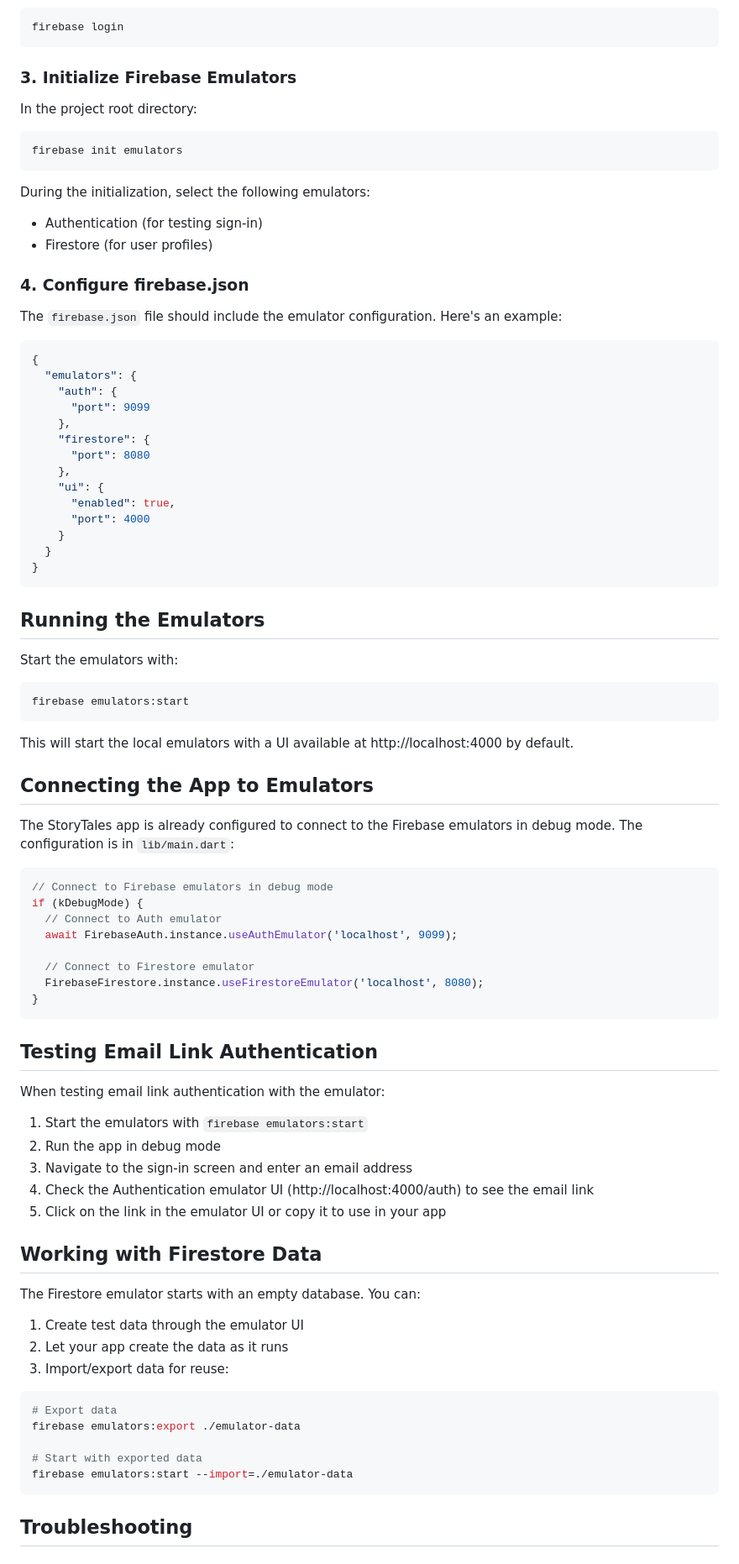
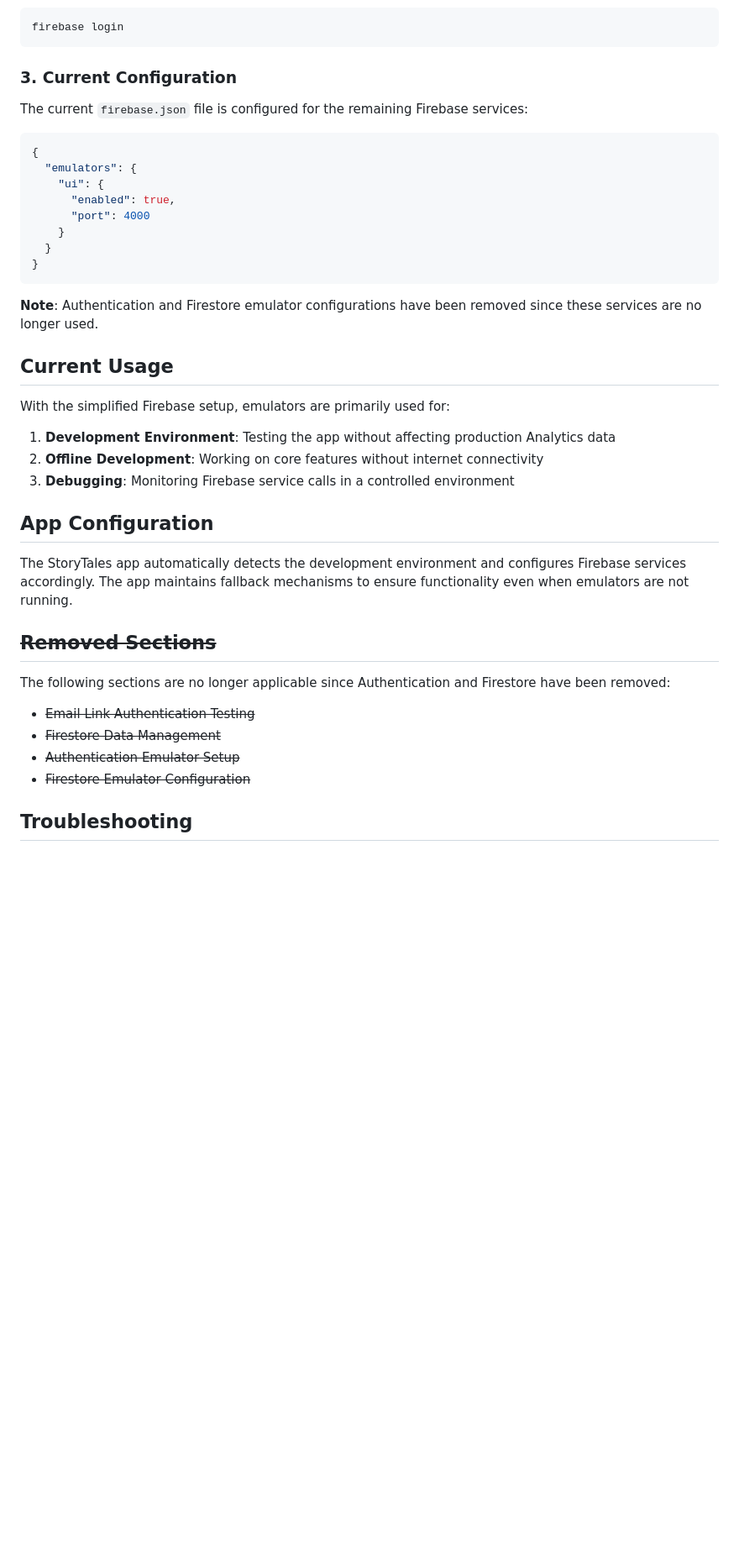
Before and after one commit to raunakkathuria/storytales-app, a Markdown page: docs/deployment/firebase-emulators.md, the part around the change printed below. Shown: that part at 84% size. Rendered like a GitHub page; blank space fills up the shorter version.

Commit message:
docs: Update Firebase emulators documentation for authentication removal
## Firebase Emulators Documentation Update
- Added deprecation notice for removed Authentication and Firestore services
- Updated overview to reflect current Firebase services (Analytics & Crashlytics only)
- Removed authentication-specific setup instructions and examples
- Updated troubleshooting section to focus on current services
- Simplified configuration examples to match current firebase.json

## Key Changes
- Removed references to Authentication and Firestore emulators
- Updated best practices for current Firebase setup
- Clarified that emulators are now primarily for development environment testing
- Maintained historical context with strikethrough sections

## Benefits
- Clear guidance for developers on current Firebase emulator usage
- Prevents confusion about removed authentication features
- Updated troubleshooting for relevant issues only
- Maintains documentation consistency with system changes

````diff
--- a/docs/deployment/firebase-emulators.md
+++ b/docs/deployment/firebase-emulators.md
@@ -31,31 +36,13 @@ npm install -g firebase-tools
 firebase login
 ```
 
-### 3. Initialize Firebase Emulators
+### 3. Current Configuration
 
-In the project root directory:
-
-```bash
-firebase init emulators
-```
-
-During the initialization, select the following emulators:
-- Authentication (for testing sign-in)
-- Firestore (for user profiles)
-
-### 4. Configure firebase.json
-
-The `firebase.json` file should include the emulator configuration. Here's an example:
+The current `firebase.json` file is configured for the remaining Firebase services:
 
 ```json
 {
   "emulators": {
-    "auth": {
-      "port": 9099
-    },
-    "firestore": {
-      "port": 8080
-    },
     "ui": {
       "enabled": true,
       "port": 4000
@@ -64,56 +51,28 @@ The `firebase.json` file should include the emulator configuration. Here's an ex
 }
 ```
 
-## Running the Emulators
+**Note**: Authentication and Firestore emulator configurations have been removed since these services are no longer used.
 
-Start the emulators with:
+## Current Usage
 
-```bash
-firebase emulators:start
-```
+With the simplified Firebase setup, emulators are primarily used for:
 
-This will start the local emulators with a UI available at http://localhost:4000 by default.
+1. **Development Environment**: Testing the app without affecting production Analytics data
+2. **Offline Development**: Working on core features without internet connectivity
+3. **Debugging**: Monitoring Firebase service calls in a controlled environment
 
-## Connecting the App to Emulators
+## App Configuration
 
-The StoryTales app is already configured to connect to the Firebase emulators in debug mode. The configuration is in `lib/main.dart`:
+The StoryTales app automatically detects the development environment and configures Firebase services accordingly. The app maintains fallback mechanisms to ensure functionality even when emulators are not running.
 
-```dart
-// Connect to Firebase emulators in debug mode
-if (kDebugMode) {
-  // Connect to Auth emulator
-  await FirebaseAuth.instance.useAuthEmulator('localhost', 9099);
+## ~~Removed Sections~~
 
-  // Connect to Firestore emulator
-  FirebaseFirestore.instance.useFirestoreEmulator('localhost', 8080);
-}
-```
+The following sections are no longer applicable since Authentication and Firestore have been removed:
 
-## Testing Email Link Authentication
-
-When testing email link authentication with the emulator:
-
-1. Start the emulators with `firebase emulators:start`
-2. Run the app in debug mode
-3. Navigate to the sign-in screen and enter an email address
-4. Check the Authentication emulator UI (http://localhost:4000/auth) to see the email link
-5. Click on the link in the emulator UI or copy it to use in your app
-
-## Working with Firestore Data
-
-The Firestore emulator starts with an empty database. You can:
-
-1. Create test data through the emulator UI
-2. Let your app create the data as it runs
-3. Import/export data for reuse:
-
-```bash
-# Export data
-firebase emulators:export ./emulator-data
-
-# Start with exported data
-firebase emulators:start --import=./emulator-data
-```
+- ~~Email Link Authentication Testing~~
+- ~~Firestore Data Management~~
+- ~~Authentication Emulator Setup~~
+- ~~Firestore Emulator Configuration~~
 
 ## Troubleshooting
 
````
Also changed, not shown: other parts of docs/deployment/firebase-emulators.md (+17 -12 lines).
